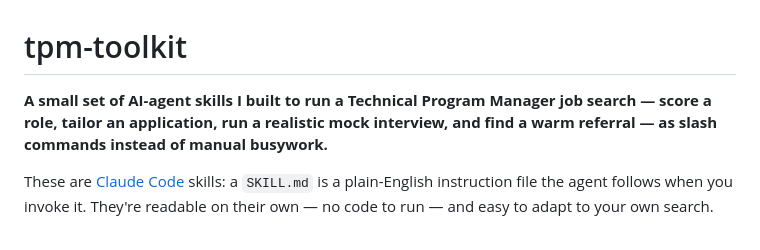
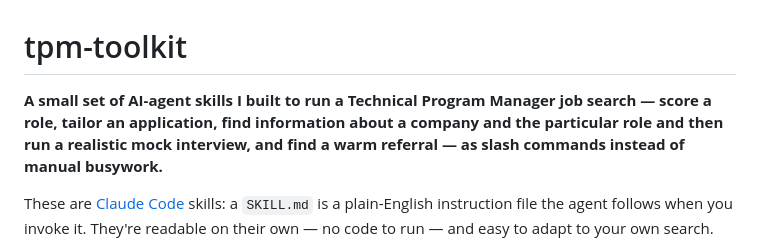
Before and after one commit to CtrlAltDeliver/tpm-toolkit, a Markdown page: README.md, the part around the change. Drawn GitHub-style.

```diff
--- a/README.md
+++ b/README.md
@@ -1,6 +1,6 @@
 # tpm-toolkit
 
-**A small set of AI-agent skills I built to run a Technical Program Manager job search — score a role, tailor an application, run a realistic mock interview, and find a warm referral — as slash commands instead of manual busywork.**
+**A small set of AI-agent skills I built to run a Technical Program Manager job search — score a role, tailor an application, find information about a company and the particular role and then run a realistic mock interview, and find a warm referral — as slash commands instead of manual busywork.**
 
 These are [Claude Code](https://docs.claude.com/en/docs/claude-code) skills: a `SKILL.md` is a plain-English instruction file the agent follows when you invoke it. They're readable on their own — no code to run — and easy to adapt to your own search.
 
```
